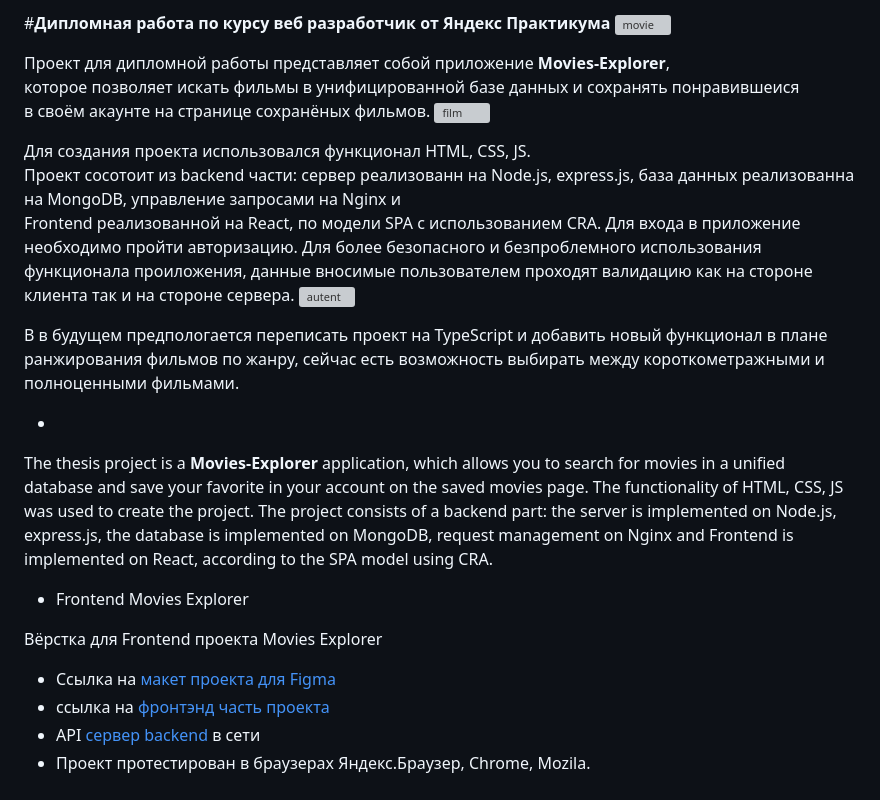
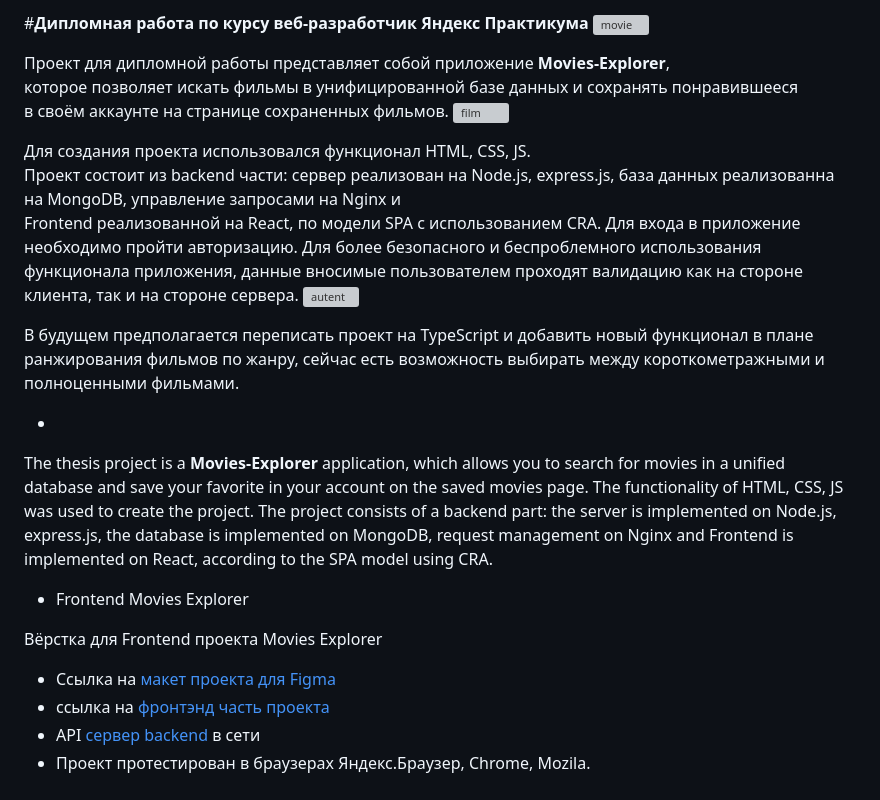
Before and after one commit to lexproject/movies-explorer-frontend, a Markdown page: README.md, the part around the change. Rendered like a GitHub page; grey boxes are pictures that could not be loaded.

```diff
--- a/README.md
+++ b/README.md
@@ -1,19 +1,19 @@
-#**Дипломная работа по курсу веб разработчик от Яндекс Практикума**
+#**Дипломная работа по курсу веб-разработчик Яндекс Практикума**
 ![movie](https://user-images.githubusercontent.com/98919779/216042112-311ca11a-9b8d-4b4b-bb9d-4a474d8e80d2.png)
 
 Проект  для дипломной работы представляет собой приложение **Movies-Explorer**,
-которое позволяет искать фильмы в унифицированной базе данных и сохранять понравившеися
-в своём акаунте на странице сохранёных фильмов.
+которое позволяет искать фильмы в унифицированной базе данных и сохранять понравившееся
+в своём аккаунте на странице сохраненных фильмов.
 ![film](https://user-images.githubusercontent.com/98919779/216042197-82313239-74b5-4d22-8d22-c0f42b637a5c.png)
 
 Для создания проекта использовался функционал HTML, CSS, JS.
-Проект сосотоит из backend части: сервер  реализованн на Node.js, express.js, база данных реализованна на MongoDB, управление запросами на  Nginx и
+Проект состоит из backend части: сервер  реализован на Node.js, express.js, база данных реализованна на MongoDB, управление запросами на  Nginx и
 Frontend   реализованной на React, по модели SPA с использованием CRA.
-Для входа в приложение необходимо пройти авторизацию. Для более безопасного и безпроблемного использования функционала проиложения,  данные вносимые пользователем
-проходят валидацию как на стороне клиента так и на стороне сервера.
+Для входа в приложение необходимо пройти авторизацию. Для более безопасного и беспроблемного использования функционала приложения,  данные вносимые пользователем
+проходят валидацию как на стороне клиента, так и на стороне сервера.
 ![autent](https://user-images.githubusercontent.com/98919779/216042291-deeabe40-e4fc-4860-8e2c-d401532b3fe9.png)
 
-В  в будущем предпологается переписать проект на TypeScript и добавить новый функционал в плане ранжирования фильмов по жанру, сейчас есть возможность выбирать между короткометражными и полноценными фильмами.
+В будущем предполагается переписать проект на TypeScript и добавить новый функционал в плане ранжирования фильмов по жанру, сейчас есть возможность выбирать между короткометражными и полноценными фильмами.
 
 *
 The thesis project is a **Movies-Explorer** application,
@@ -28,7 +28,7 @@ Frontend is implemented on React, according to the SPA model using CRA.
 
 Вёрстка для Frontend проекта Movies Explorer
 
-* Сcылка на  [макет проекта для Figma](https://disk.yandex.ru/d/tJQHLRlORMxHrA)
+* Ссылка на  [макет проекта для Figma](https://disk.yandex.ru/d/tJQHLRlORMxHrA)
 * ссылка на [фронтэнд часть проекта](https://movies.lex.nomoredomains.icu/movies)
 * API [сервер backend](https://api.movies.lex.nomoredomains.icu/) в сети
 * Проект протестирован в браузерах Яндекс.Браузер, Chrome, Mozila.
```
